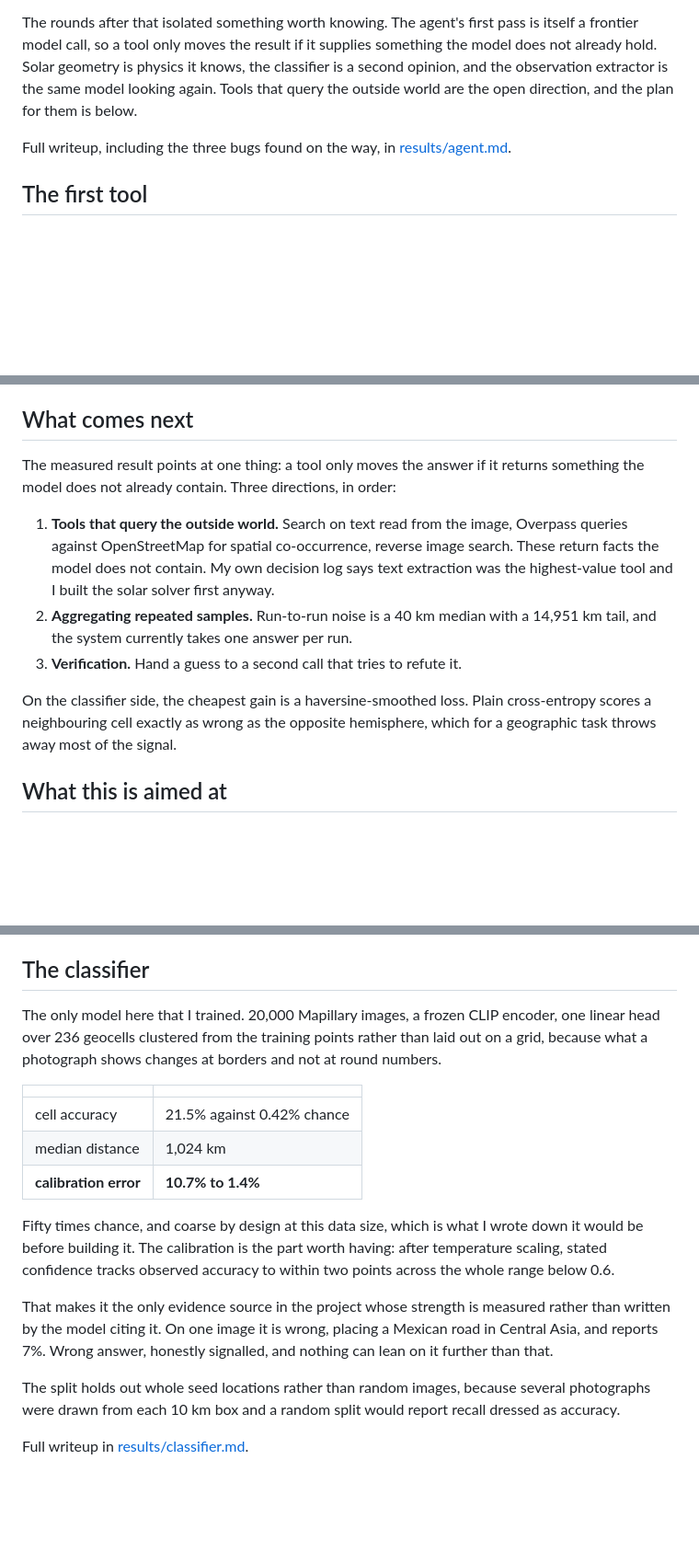
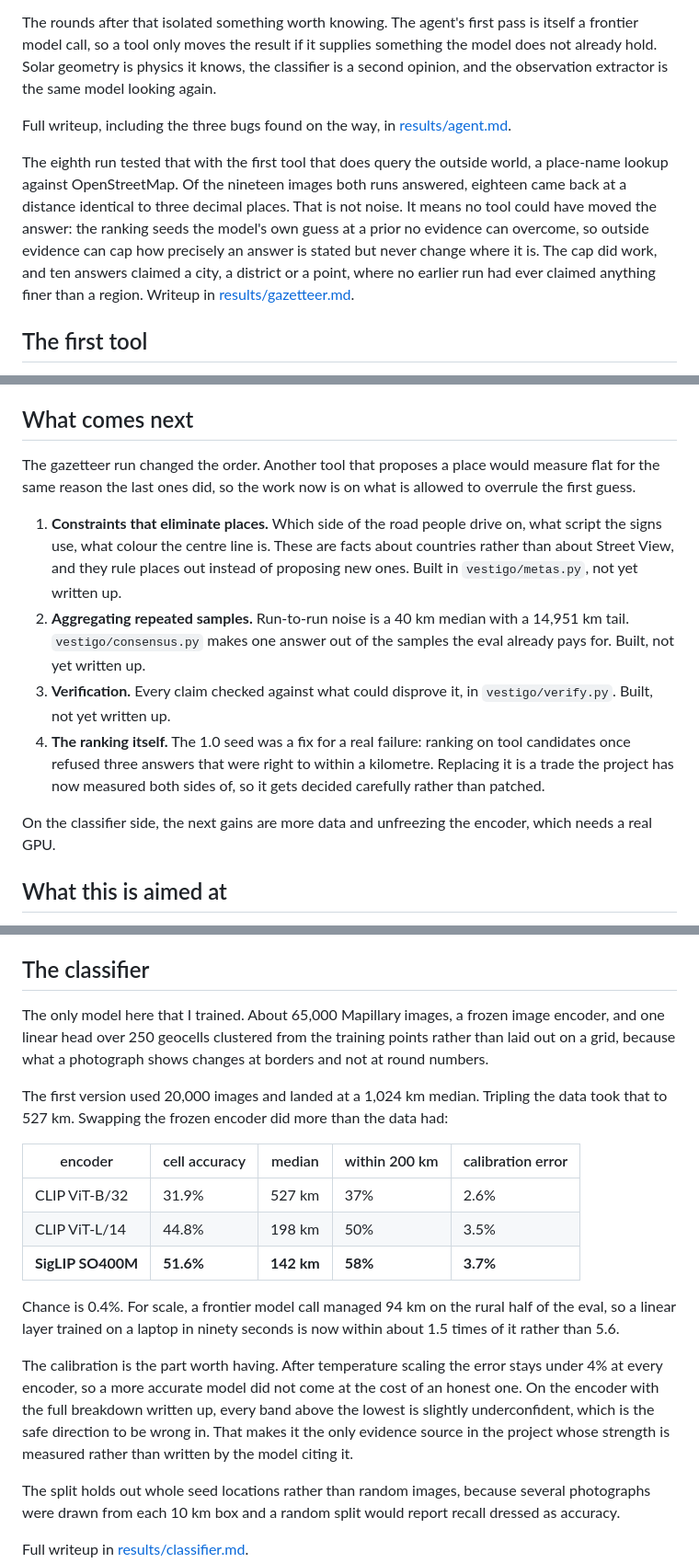
Before and after one commit to leozh0u/vestigo, a Markdown page: README.md, 3 parts joined by grey strips. Shown at 92% size. Rendered like a GitHub page; blank space fills up the shorter version.

Commit message:
Bring the README up to the gazetteer run and the SigLIP classifier

```diff
--- a/README.md
+++ b/README.md
@@ -128,11 +123,20 @@ The rounds after that isolated something worth knowing. The agent's first pass
 is itself a frontier model call, so a tool only moves the result if it supplies
 something the model does not already hold. Solar geometry is physics it knows,
 the classifier is a second opinion, and the observation extractor is the same
-model looking again. Tools that query the outside world are the open direction,
-and the plan for them is below.
+model looking again.
 
 Full writeup, including the three bugs found on the way, in
 [results/agent.md](results/agent.md).
+
+The eighth run tested that with the first tool that does query the outside
+world, a place-name lookup against OpenStreetMap. Of the nineteen images both
+runs answered, eighteen came back at a distance identical to three decimal
+places. That is not noise. It means no tool could have moved the answer: the
+ranking seeds the model's own guess at a prior no evidence can overcome, so
+outside evidence can cap how precisely an answer is stated but never change
+where it is. The cap did work, and ten answers claimed a city, a district or a
+point, where no earlier run had ever claimed anything finer than a region.
+Writeup in [results/gazetteer.md](results/gazetteer.md).
 
 ## The first tool
 
@@ -216,22 +220,27 @@ Full writeup in [results/calibration.md](results/calibration.md).
 
 ## What comes next
 
-The measured result points at one thing: a tool only moves the answer if it
-returns something the model does not already contain. Three directions, in
-order:
+The gazetteer run changed the order. Another tool that proposes a place would
+measure flat for the same reason the last ones did, so the work now is on what
+is allowed to overrule the first guess.
 
-1. **Tools that query the outside world.** Search on text read from the image,
-   Overpass queries against OpenStreetMap for spatial co-occurrence, reverse
-   image search. These return facts the model does not contain. My own decision
-   log says text extraction was the highest-value tool and I built the solar
-   solver first anyway.
+1. **Constraints that eliminate places.** Which side of the road people drive
+   on, what script the signs use, what colour the centre line is. These are
+   facts about countries rather than about Street View, and they rule places
+   out instead of proposing new ones. Built in `vestigo/metas.py`, not yet
+   written up.
 2. **Aggregating repeated samples.** Run-to-run noise is a 40 km median with a
-   14,951 km tail, and the system currently takes one answer per run.
-3. **Verification.** Hand a guess to a second call that tries to refute it.
+   14,951 km tail. `vestigo/consensus.py` makes one answer out of the samples
+   the eval already pays for. Built, not yet written up.
+3. **Verification.** Every claim checked against what could disprove it, in
+   `vestigo/verify.py`. Built, not yet written up.
+4. **The ranking itself.** The 1.0 seed was a fix for a real failure: ranking
+   on tool candidates once refused three answers that were right to within a
+   kilometre. Replacing it is a trade the project has now measured both sides
+   of, so it gets decided carefully rather than patched.
 
-On the classifier side, the cheapest gain is a haversine-smoothed loss. Plain
-cross-entropy scores a neighbouring cell exactly as wrong as the opposite
-hemisphere, which for a geographic task throws away most of the signal.
+On the classifier side, the next gains are more data and unfreezing the
+encoder, which needs a real GPU.
 
 ## What this is aimed at
 
@@ -288,26 +300,32 @@ hosted version is rate limited. Please do not use this to locate people.
 
 ## The classifier
 
-The only model here that I trained. 20,000 Mapillary images, a frozen CLIP
-encoder, one linear head over 236 geocells clustered from the training points
-rather than laid out on a grid, because what a photograph shows changes at
-borders and not at round numbers.
+The only model here that I trained. About 65,000 Mapillary images, a frozen
+image encoder, and one linear head over 250 geocells clustered from the training
+points rather than laid out on a grid, because what a photograph shows changes
+at borders and not at round numbers.
 
-| | |
-|---|---|
-| cell accuracy | 21.5% against 0.42% chance |
-| median distance | 1,024 km |
-| **calibration error** | **10.7% to 1.4%** |
+The first version used 20,000 images and landed at a 1,024 km median. Tripling
+the data took that to 527 km. Swapping the frozen encoder did more than the
+data had:
 
-Fifty times chance, and coarse by design at this data size, which is what I
-wrote down it would be before building it. The calibration is the part worth
-having: after temperature scaling, stated confidence tracks observed accuracy to
-within two points across the whole range below 0.6.
+| encoder | cell accuracy | median | within 200 km | calibration error |
+|---|---|---|---|---|
+| CLIP ViT-B/32 | 31.9% | 527 km | 37% | 2.6% |
+| CLIP ViT-L/14 | 44.8% | 198 km | 50% | 3.5% |
+| **SigLIP SO400M** | **51.6%** | **142 km** | **58%** | **3.7%** |
 
-That makes it the only evidence source in the project whose strength is
-measured rather than written by the model citing it. On one image it is wrong,
-placing a Mexican road in Central Asia, and reports 7%. Wrong answer, honestly
-signalled, and nothing can lean on it further than that.
+Chance is 0.4%. For scale, a frontier model call managed 94 km on the rural
+half of the eval, so a linear layer trained on a laptop in ninety seconds is
+now within about 1.5 times of it rather than 5.6.
+
+The calibration is the part worth having. After temperature scaling the error
+stays under 4% at every encoder, so a more accurate model did not come at the
+cost of an honest one. On the encoder with the full breakdown written up, every
+band above the lowest is slightly underconfident, which is the safe direction to
+be wrong in. That makes it the only evidence source in
+the project whose strength is measured rather than written by the model citing
+it.
 
 The split holds out whole seed locations rather than random images, because
 several photographs were drawn from each 10 km box and a random split would
```
Also changed, not shown: other parts of README.md (+18 -20 lines).
